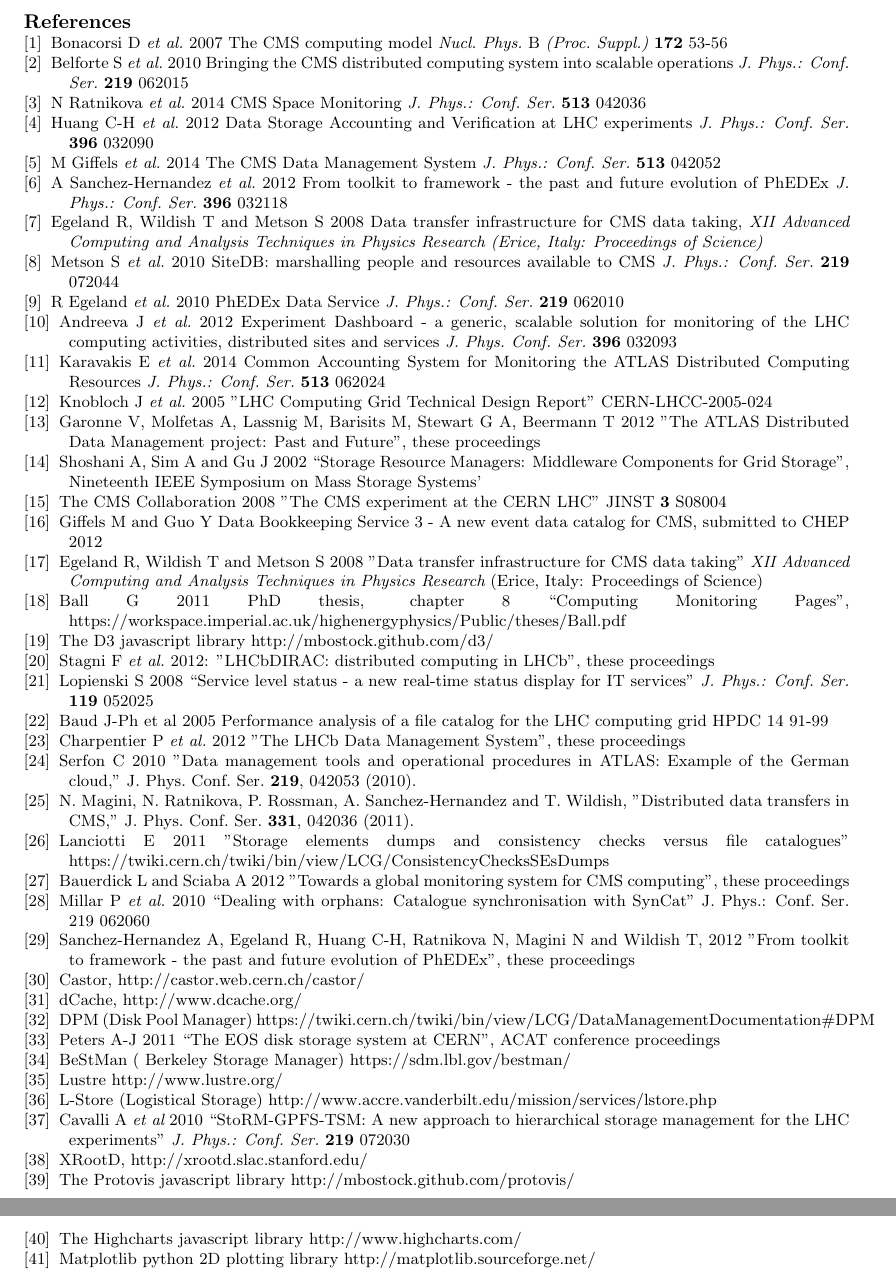
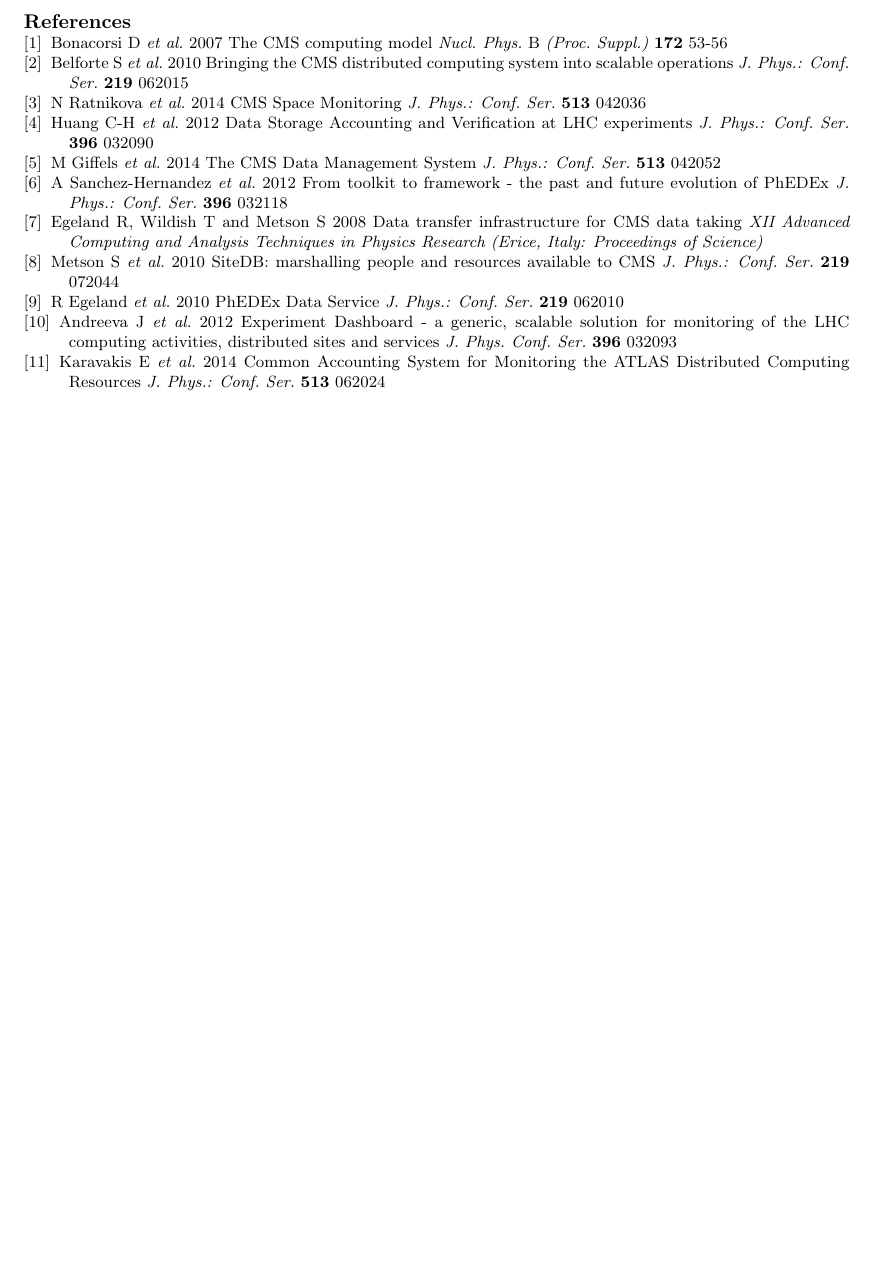
Before and after one commit to TonyWildish/CHEP15-Spacemon, a LaTeX document (Paper/Comprehensive Monitoring for Heterogeneous Geographically Distributed Storage.tex, which reads Paper/bibliography.tex): two parts of pages 6 and 7 of 7 before the commit and part of page 6 of 6 after it, the two joined at a grey line, cut so that both start at the same text, the shorter picture padded with empty space. Compiled offline with pdfLaTeX.

Commit message:
cleanup.

```diff
--- a/Paper/bibliography.tex
+++ b/Paper/bibliography.tex
@@ -24,21 +24,20 @@
 A Sanchez-Hernandez {\it et al.} 2012 From toolkit to framework - the past and future evolution of PhEDEx
 {\it J. Phys.: Conf. Ser.} {\bf 396} 032118
 
-\bibitem{PhEDEx}
-  Egeland R, Wildish T and Metson S 2008 Data transfer infrastructure for CMS data taking,
+\bibitem{phedex}
+Egeland R, Wildish T and Metson S 2008 Data transfer infrastructure for CMS data taking
 {\it XII Advanced Computing and Analysis Techniques in Physics Research (Erice, Italy: Proceedings of Science)}
-
 
 % central infrastructure section:
 % Tony's references for SiteDB and Data Service
 
-\bibitem{SiteDB}
+\bibitem{sitedb}
 Metson S {\it et al.} 2010 SiteDB: marshalling people and resources available to CMS
 {\it J. Phys.: Conf. Ser.} {\bf 219} 072044
 
 % For DMWMMON DB and data-service, you can refer to them as based on the PhEDEx data-service:
 
-\bibitem{DataService}
+\bibitem{dataservice}
  R Egeland {\it et al.} 2010  PhEDEx Data Service
 {\it J. Phys.: Conf. Ser.} {\bf 219} 062010
 
@@ -54,63 +53,5 @@
 Distributed Computing Resources
 {\it J. Phys.: Conf. Ser.} {\bf 513} 062024
 
-%references from CHEP2012 paper:
-\bibitem{wlcg} Knobloch J {\it et al.} 2005 "LHC Computing Grid Technical Design Report" CERN-LHCC-2005-024
-\bibitem{ATLASDDM} Garonne V, Molfetas A, Lassnig M, Barisits M, Stewart G A, Beermann T 2012 "The ATLAS Distributed Data Management project: Past and Future", these proceedings
-\bibitem{SRM} Shoshani A,  Sim A and  Gu J 2002 ``Storage Resource Managers: Middleware Components for Grid Storage'',  Nineteenth IEEE Symposium on Mass Storage Systems'
-\bibitem{cms} The CMS Collaboration 2008 "The CMS experiment at the CERN LHC" JINST {\bf 3} S08004
-\bibitem{DBS3} Giffels M and Guo Y Data Bookkeeping Service 3 - A new event data catalog for CMS, submitted to CHEP 2012
-\bibitem{phedex} Egeland R, Wildish T and Metson S 2008 "Data transfer infrastructure for CMS data taking" {\it XII Advanced Computing and Analysis Techniques in Physics Research} (Erice, Italy: Proceedings of Science)
-\bibitem{filelight} Ball G 2011 PhD thesis, chapter 8 ``Computing Monitoring Pages",
- https://workspace.imperial.ac.uk/highenergyphysics/Public/theses/Ball.pdf
-\bibitem{d3} The D3 javascript library http://mbostock.github.com/d3/
-\bibitem{LHCbDiracFramework} Stagni F {\it et al.} 2012: "LHCbDIRAC: distributed computing in LHCb",  these proceedings
-\bibitem{SLS} Lopienski S 2008 ``Service level status - a new real-time status display for IT services'' {\it J. Phys.: Conf. Ser.}  {\bf 119} 052025
-%\bibitem{SRMspecs}  Sim A and Shoshani A 2009 The Storage Resource Manager Interface Specification Version 2.2,  https://sdm.lbl.gov/srm-wg/doc/SRM.v2.2.html
-
-
-%\bibitem{LFCandDPM}  "Official Documentation for LFC and DPM"  https://twiki.cern.ch/twiki/bin/view/LCG/DataManagementDocumentation
-\bibitem{LFC} Baud J-Ph et al 2005 Performance analysis of a file catalog for the LHC computing grid HPDC
-14 91-99
-\bibitem{LHCbDiracBookkeeping} Charpentier P  {\it et al.} 2012 "The LHCb Data Management System",  these proceedings
-\bibitem{Serfon:2010zz}
-  Serfon C 2010
-  "Data management tools and operational procedures in ATLAS: Example of the German cloud,"
-  J.\ Phys.\ Conf.\ Ser.\  {\bf 219}, 042053 (2010).
-  %%CITATION = 00462,219,042053;%%
-\bibitem{Magini:2011zz}
-  N.~Magini, N.~Ratnikova, P.~Rossman, A.~Sanchez-Hernandez and T.~Wildish,
-  "Distributed data transfers in CMS,"
-  J.\ Phys.\ Conf.\ Ser.\  {\bf 331}, 042036 (2011).
-  %%CITATION = 00462,331,042036;%%
-\bibitem{ElisaTwiki} Lanciotti E 2011 "Storage elements dumps and consistency checks versus file catalogues"
-https://twiki.cern.ch/twiki/bin/view/LCG/ConsistencyChecksSEsDumps
-\bibitem{Sciaba:chep2012}Bauerdick L and Sciaba A 2012 "Towards a global monitoring system for CMS computing", these proceedings
-\bibitem{syncat} Millar P {\it et al.} 2010 ``Dealing with orphans: Catalogue synchronisation with SynCat'' J. Phys.: Conf. Ser. 219 062060
-\bibitem{namespace} Sanchez-Hernandez A, Egeland R, Huang C-H, Ratnikova N, Magini N and Wildish T, 2012 "From toolkit to framework - the past and future evolution of PhEDEx", these proceedings
-\bibitem{castor} Castor, http://castor.web.cern.ch/castor/
-\bibitem{dcache} dCache,  http://www.dcache.org/
-\bibitem{dpm} DPM (Disk Pool Manager) https://twiki.cern.ch/twiki/bin/view/LCG/DataManagementDocumentation\#DPM
-\bibitem{eos} Peters A-J  2011 ``The EOS disk storage system at CERN'',  ACAT conference proceedings
-\bibitem{bestman} BeStMan ( Berkeley Storage Manager) https://sdm.lbl.gov/bestman/
-\bibitem{lustre} Lustre http://www.lustre.org/
-\bibitem{lstore} L-Store (Logistical Storage)  http://www.accre.vanderbilt.edu/mission/services/lstore.php
-%\bibitem{storm} StoRM (Storage Resource Manager),  http://storm.forge.cnaf.infn.it/
-\bibitem{storm-gpfs}  Cavalli A  {\it et al} 2010  ``StoRM-GPFS-TSM: A new approach to hierarchical storage management for the LHC experiments''  {\it J. Phys.: Conf. Ser.} {\bf 219} 072030
-\bibitem{xrootd} XRootD,  http://xrootd.slac.stanford.edu/
-\bibitem{protovis} The Protovis javascript library http://mbostock.github.com/protovis/
-\bibitem{highcharts} The Highcharts javascript library http://www.highcharts.com/
-
-\bibitem{matplotlib} Matplotlib python 2D plotting library http://matplotlib.sourceforge.net/
-
 
 \end{thebibliography}
-
-% References from the poster:
-
-%1.http://iopscience.iop.org/1742-6596/396/3/032090/pdf/jpconf12_396_032090.pdf
-%2.https://github.com/dmwm/DMWMMON/tree/master/SiteInfoProviders
-%3. https://twiki.cern.ch/twiki/bin/view/CMSPublic/SpaceMonSiteAdmin
-%4.http://dashb-ssb.cern.ch/dashboard/request.py/siteview#currentView=test
-%5. http://dashb-atlas-ddm-acc.cern.ch/dashboard/request.py/ddmaccounting
-%6.http://rucio-hadoop.cern.ch/rucio/accounting/
```
